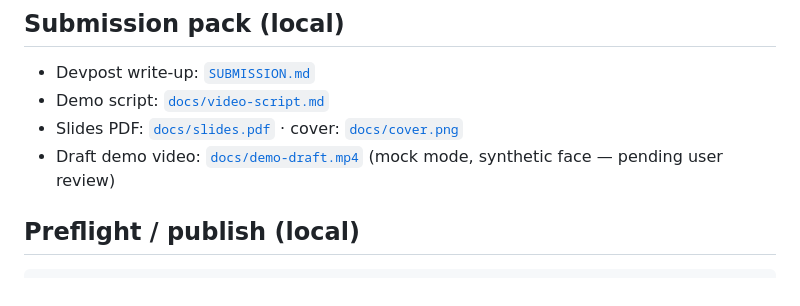
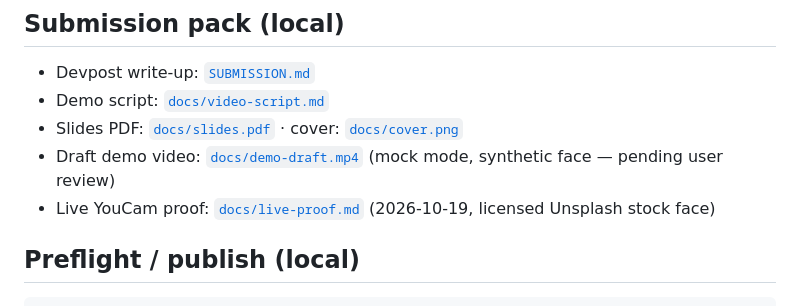
Before and after one commit to heavycastles/skincart-youcam, a Markdown page: README.md, the part around the change. GitHub-like rendering.

```diff
--- a/README.md
+++ b/README.md
@@ -78,6 +78,7 @@ Never commit `.env` or the API key.
 - Demo script: [`docs/video-script.md`](docs/video-script.md)
 - Slides PDF: [`docs/slides.pdf`](docs/slides.pdf) · cover: [`docs/cover.png`](docs/cover.png)
 - Draft demo video: [`docs/demo-draft.mp4`](docs/demo-draft.mp4) (mock mode, synthetic face — pending user review)
+- Live YouCam proof: [`docs/live-proof.md`](docs/live-proof.md) (2026-10-19, licensed Unsplash stock face)
 
 
 ## Preflight / publish (local)
```
Also changed, not shown: docs/live-proof.md (added, +59 -0 lines), docs/stock-face/stock-face.jpg (added), 3 other files.
